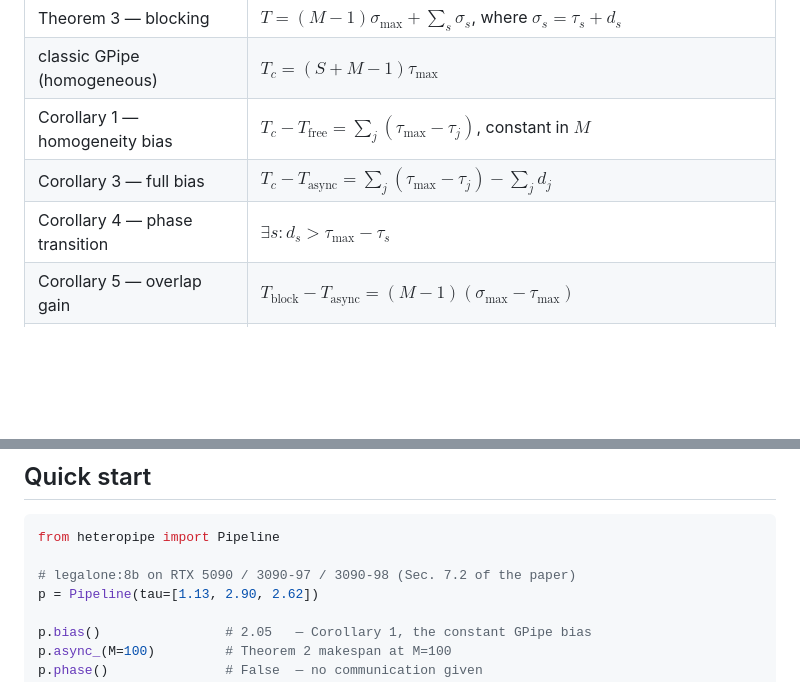
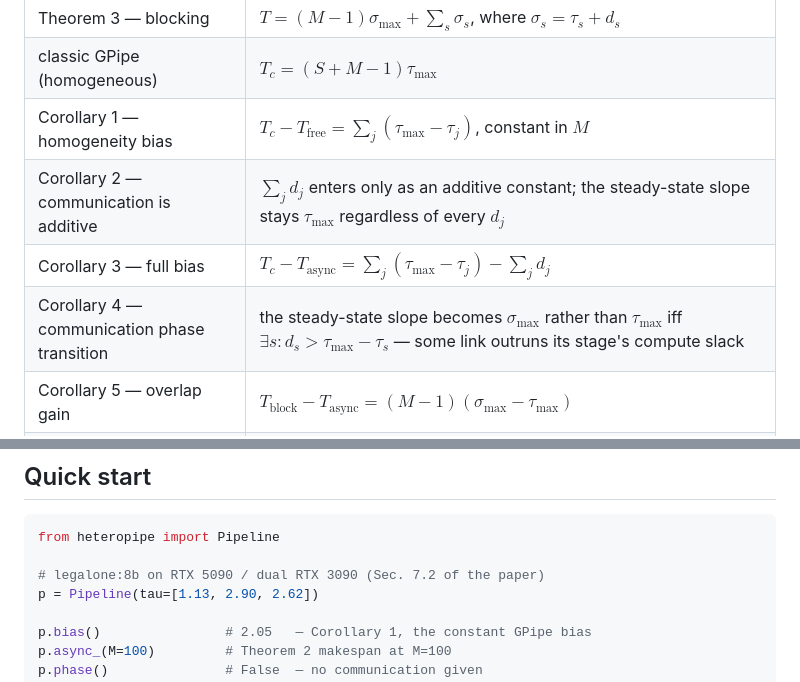
Before and after one commit to ytidb6688/heteropipe, a Markdown page: README.md, 2 parts joined by grey strips. Rendered like a GitHub page; blank space fills up the shorter version.

Commit message:
docs(readme): complete the result table (add Corollary 2, state Corollary 4's consequence)
- Add the missing Corollary 2 row (communication is additive): the table
  ran 1 -> 3 -> 4 -> 5 although Corollary 2 exists in the preprint and is
  referenced by src/heteropipe/core.py, so the gap read like an omission.
- Corollary 4: state what the transition does (the steady-state slope
  becomes sigma_max rather than tau_max) instead of only the bare predicate.
  The condition itself is unchanged and remains the logical complement of
  the Proposition 1 row's coincidence condition.
- Quick-start comment: 'RTX 5090 / 3090-97 / 3090-98' -> 'RTX 5090 /
  dual RTX 3090', matching the de-identified wording already used in the
  preprint's introduction and data-source sections.

Verified before push via the GitHub /markdown API: 26 inline math nodes
(21 in the table), 12 table rows, 0 math errors, no residual code spans.

````diff
--- a/README.md
+++ b/README.md
@@ -21,8 +21,9 @@ and per-link latencies $d=[d_0,\dots,d_{S-2}]$:
 | Theorem 3 — blocking | $T=(M-1)\sigma_{\max}+\sum_s\sigma_s$, where $\sigma_s=\tau_s+d_s$ |
 | classic GPipe (homogeneous) | $T_c=(S+M-1)\tau_{\max}$ |
 | Corollary 1 — homogeneity bias | $T_c-T_{\text{free}}=\sum_j(\tau_{\max}-\tau_j)$, constant in $M$ |
+| Corollary 2 — communication is additive | $\sum_j d_j$ enters only as an additive constant; the steady-state slope stays $\tau_{\max}$ regardless of every $d_j$ |
 | Corollary 3 — full bias | $T_c-T_{\text{async}}=\sum_j(\tau_{\max}-\tau_j)-\sum_j d_j$ |
-| Corollary 4 — phase transition | $\exists s: d_s \gt \tau_{\max}-\tau_s$ |
+| Corollary 4 — communication phase transition | the steady-state slope becomes $\sigma_{\max}$ rather than $\tau_{\max}$ iff $\exists s: d_s \gt \tau_{\max}-\tau_s$ — some link outruns its stage's compute slack |
 | Corollary 5 — overlap gain | $T_{\text{block}}-T_{\text{async}}=(M-1)(\sigma_{\max}-\tau_{\max})$ |
 | Proposition 1 — asymptotic throughput | async $\lim_{M\to\infty}M/T(M)=1/\tau_{\max}$ — set by the bottleneck stage alone, independent of every $d_j$;<br>blocking $\lim_{M\to\infty}M/T(M)=1/\sigma_{\max}$; the two coincide iff $d_s\le\tau_{\max}-\tau_s$ for all $s$ |
 | Crossover batch count | $M^{\ast}=1+(\sum_j\tau_j+\sum_j d_j)/\tau_{\max}$ |
@@ -41,7 +42,7 @@ No runtime dependencies — pure standard library, Python ≥ 3.8.
 ```python
 from heteropipe import Pipeline
 
-# legalone:8b on RTX 5090 / 3090-97 / 3090-98 (Sec. 7.2 of the paper)
+# legalone:8b on RTX 5090 / dual RTX 3090 (Sec. 7.2 of the paper)
 p = Pipeline(tau=[1.13, 2.90, 2.62])
 
 p.bias()                # 2.05   — Corollary 1, the constant GPipe bias
````
